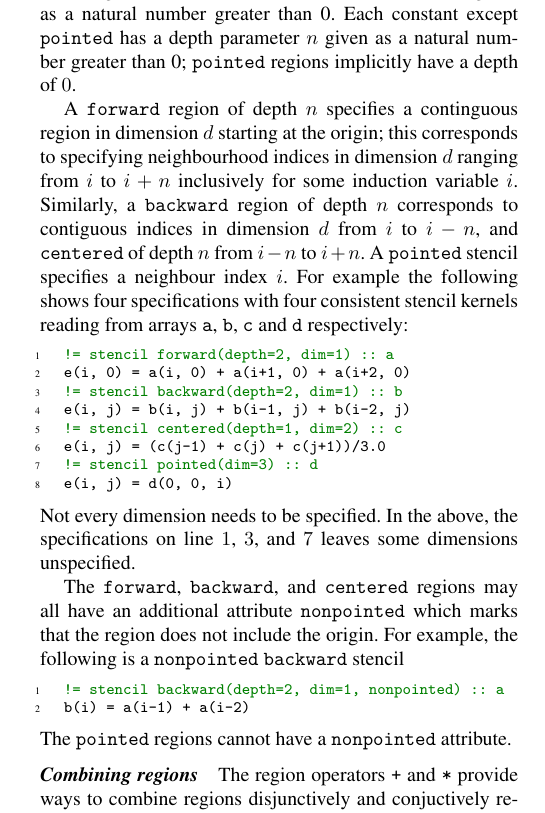
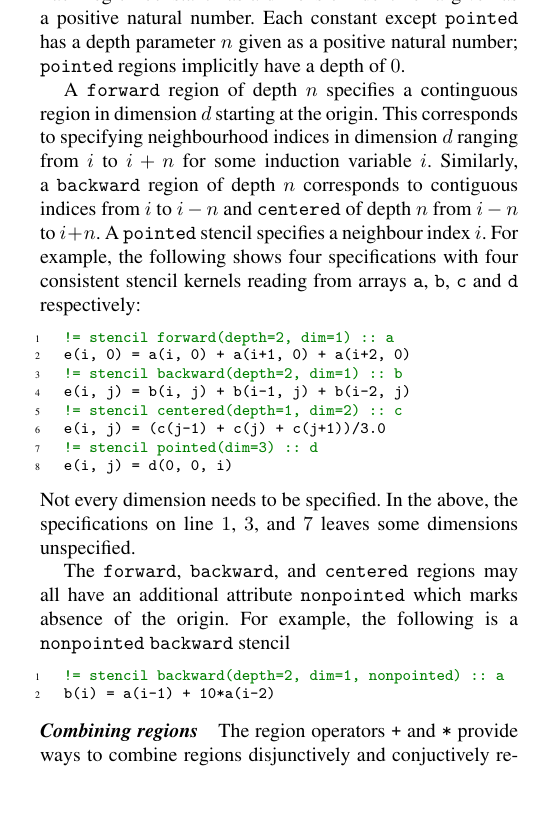
Before and after one commit to camfort/array-analyse, a LaTeX paper (paper.tex): part of one column of page 3 of 13, cut so that both start at the same text, the shorter picture padded with empty space. Compiled offline with pdfLaTeX; a missing font is replaced by an installed copy or a similar font.

Commit message:
Simplify Region Constants description

```diff
--- a/paper.tex
+++ b/paper.tex
@@ -574,19 +574,19 @@ combined via region operators \term{+} and \term{*}.
 Region constants specify a finite contiguous region in a
 single dimension relative to the origin and are either \term{pointed},
 \term{forward}, \term{backward}, or \term{centered}.  Each region
-constant has a dimension identifier $d$ given as a natural number
-greater than 0. Each constant except \term{pointed} has a depth
-parameter $n$ given as a natural number greater than 0; \term{pointed}
+constant has a dimension identifier $d$ given as a positive natural number.
+Each constant except \term{pointed} has a depth
+parameter $n$ given as a positive natural number; \term{pointed}
 regions implicitly have a depth of $0$.
 
 A \term{forward} region of depth $n$ specifies a continguous
-region in dimension $d$ starting at the origin; this corresponds
+region in dimension $d$ starting at the origin. This corresponds
 to specifying neighbourhood indices in dimension $d$ ranging from $i$ to $i + n$
-inclusively for some induction variable $i$.  Similarly, a
+for some induction variable $i$. Similarly, a
 \term{backward} region of depth $n$ corresponds to contiguous indices
-in dimension $d$ from $i$ to $i - n$, and \term{centered}
+from $i$ to $i - n$ and \term{centered}
 of depth $n$ from $i - n$ to $i + n$. A \term{pointed}
-stencil specifies a neighbour index $i$. For example the
+stencil specifies a neighbour index $i$. For example, the
 following shows four specifications with four consistent stencil
 kernels reading from arrays \term{a}, \term{b}, \term{c} and \term{d} respectively:
 %%
@@ -605,16 +605,14 @@ Not every dimension needs to be specified. In the above, the
 specifications on line $1$, $3$, and $7$ leaves some dimensions unspecified.
 
 The \term{forward}, \term{backward}, and \term{centered} regions may
-all have an additional attribute \term{nonpointed} which marks that
-the region does not include the origin.  For example, the following is a
+all have an additional attribute \term{nonpointed} which marks absence
+of the origin.  For example, the following is a
 \term{nonpointed} \term{backward} stencil
 %
 \begin{minted}{fortran}
 != stencil backward(depth=2, dim=1, nonpointed) :: a
-b(i) = a(i-1) + a(i-2)
+b(i) = a(i-1) + 10*a(i-2)
 \end{minted}
-%
-The \term{pointed} regions cannot have a \term{nonpointed} attribute.
 
 \paragraph{Combining regions}
 
```
